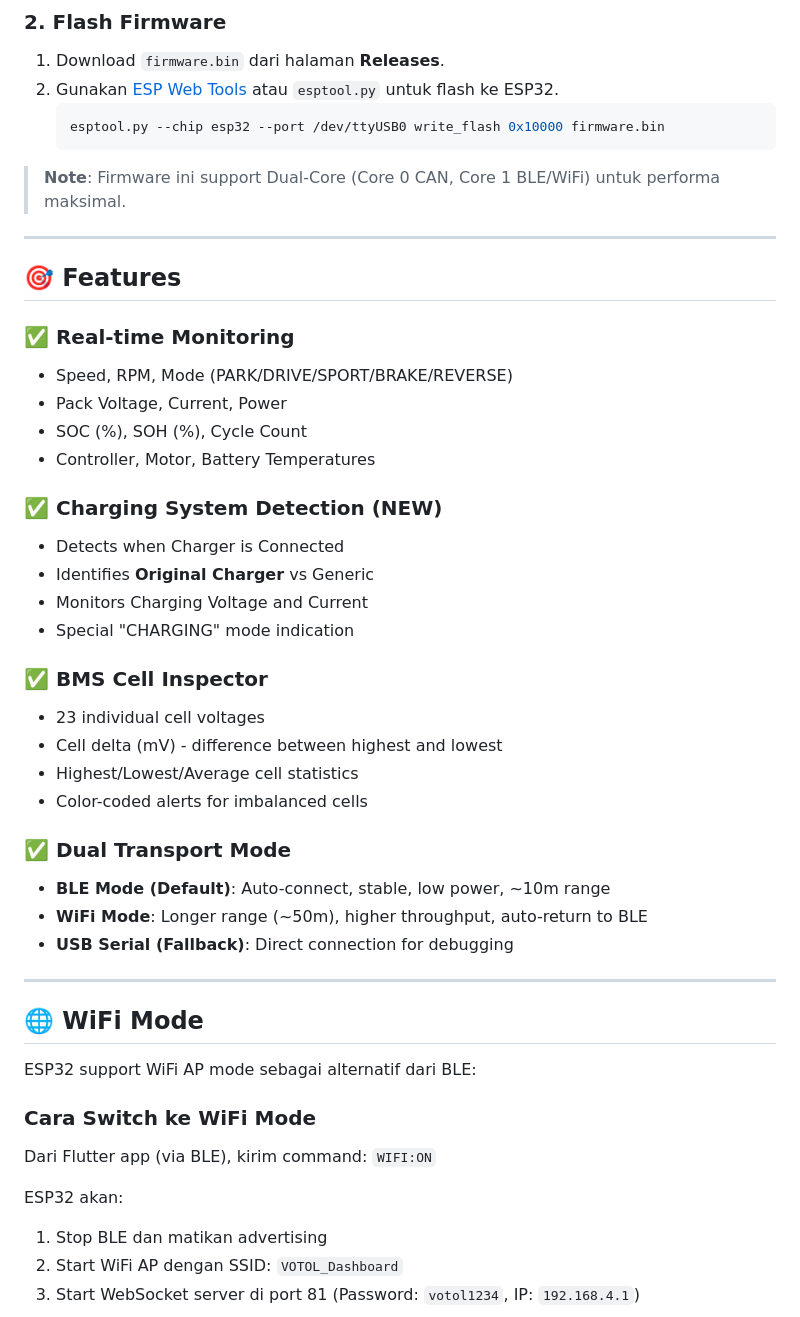
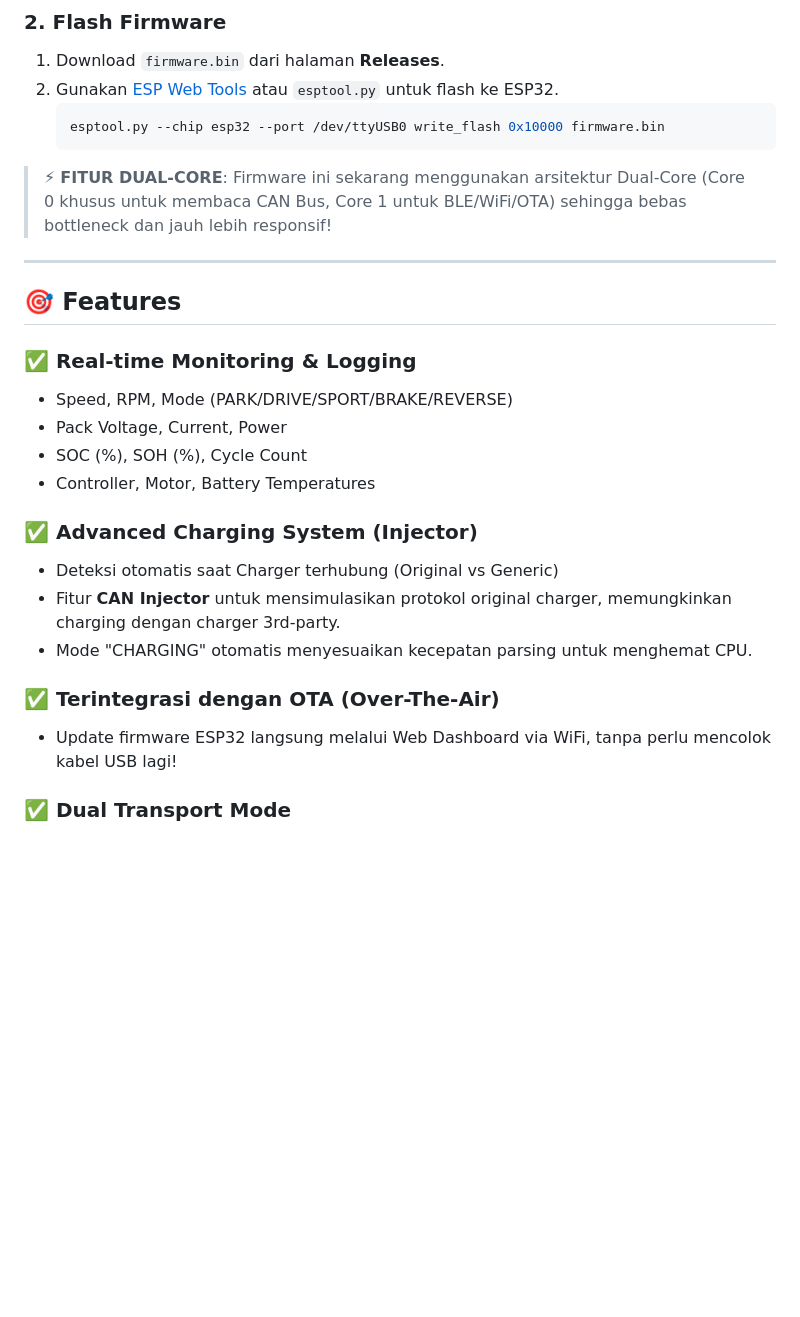
Before and after one commit to squallbayu/votol-esp32-can-bus, a Markdown page: README.md, the part around one of its changes. GitHub-like rendering; blank space fills up the shorter version.

````diff
--- a/README.md
+++ b/README.md
@@ -110,46 +112,24 @@ Hubungkan ESP32 dengan CAN Transceiver (SN65HVD230 recommended):
    esptool.py --chip esp32 --port /dev/ttyUSB0 write_flash 0x10000 firmware.bin
    ```
 
-> **Note**: Firmware ini support Dual-Core (Core 0 CAN, Core 1 BLE/WiFi) untuk performa maksimal.
+> ⚡ **FITUR DUAL-CORE**: Firmware ini sekarang menggunakan arsitektur Dual-Core (Core 0 khusus untuk membaca CAN Bus, Core 1 untuk BLE/WiFi/OTA) sehingga bebas bottleneck dan jauh lebih responsif!
 
 ---
 
 ## 🎯 Features
 
-### ✅ Real-time Monitoring
+### ✅ Real-time Monitoring & Logging
 - Speed, RPM, Mode (PARK/DRIVE/SPORT/BRAKE/REVERSE)
 - Pack Voltage, Current, Power
 - SOC (%), SOH (%), Cycle Count
 - Controller, Motor, Battery Temperatures
 
-### ✅ Charging System Detection (NEW)
-- Detects when Charger is Connected
-- Identifies **Original Charger** vs Generic
-- Monitors Charging Voltage and Current
-- Special "CHARGING" mode indication
+### ✅ Advanced Charging System (Injector)
+- Deteksi otomatis saat Charger terhubung (Original vs Generic)
+- Fitur **CAN Injector** untuk mensimulasikan protokol original charger, memungkinkan charging dengan charger 3rd-party.
+- Mode "CHARGING" otomatis menyesuaikan kecepatan parsing untuk menghemat CPU.
 
-### ✅ BMS Cell Inspector
-- 23 individual cell voltages
-- Cell delta (mV) - difference between highest and lowest
-- Highest/Lowest/Average cell statistics
-- Color-coded alerts for imbalanced cells
+### ✅ Terintegrasi dengan OTA (Over-The-Air)
+- Update firmware ESP32 langsung melalui Web Dashboard via WiFi, tanpa perlu mencolok kabel USB lagi!
 
 ### ✅ Dual Transport Mode
-- **BLE Mode (Default)**: Auto-connect, stable, low power, ~10m range
-- **WiFi Mode**: Longer range (~50m), higher throughput, auto-return to BLE
-- **USB Serial (Fallback)**: Direct connection for debugging
-
----
-
-## 🌐 WiFi Mode
-
-ESP32 support WiFi AP mode sebagai alternatif dari BLE:
-
-### Cara Switch ke WiFi Mode
-Dari Flutter app (via BLE), kirim command: `WIFI:ON`
-
-ESP32 akan:
-1. Stop BLE dan matikan advertising
-2. Start WiFi AP dengan SSID: `VOTOL_Dashboard`
-3. Start WebSocket server di port 81 (Password: `votol1234`, IP: `192.168.4.1`)
-
````
Also changed, not shown: other parts of README.md (+22 -50 lines).
